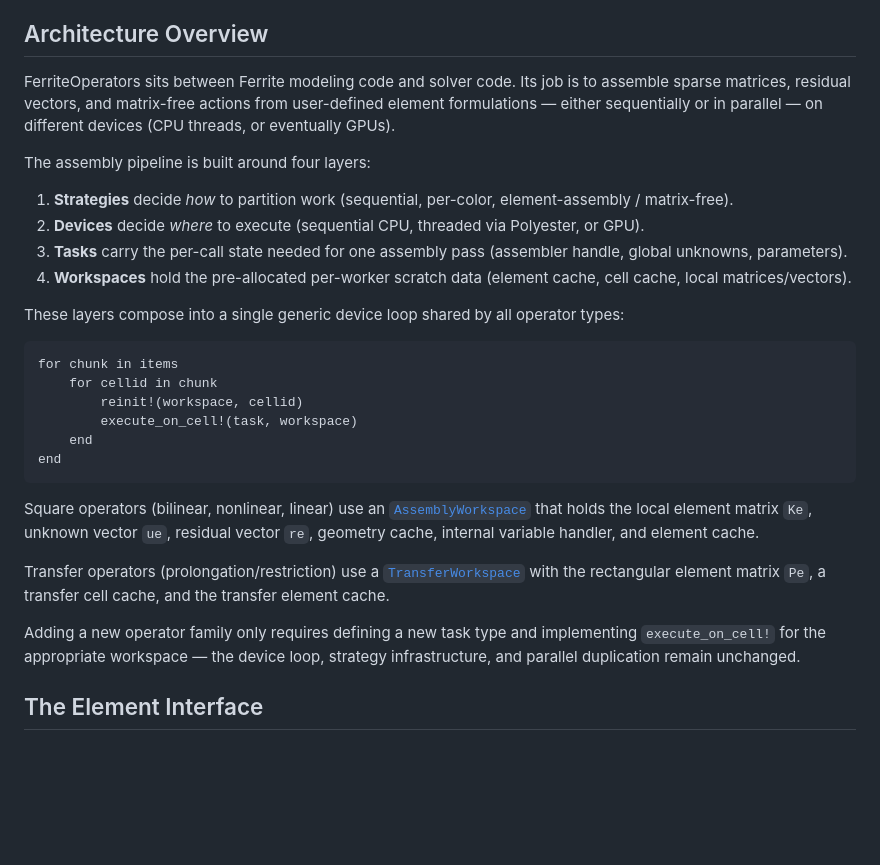
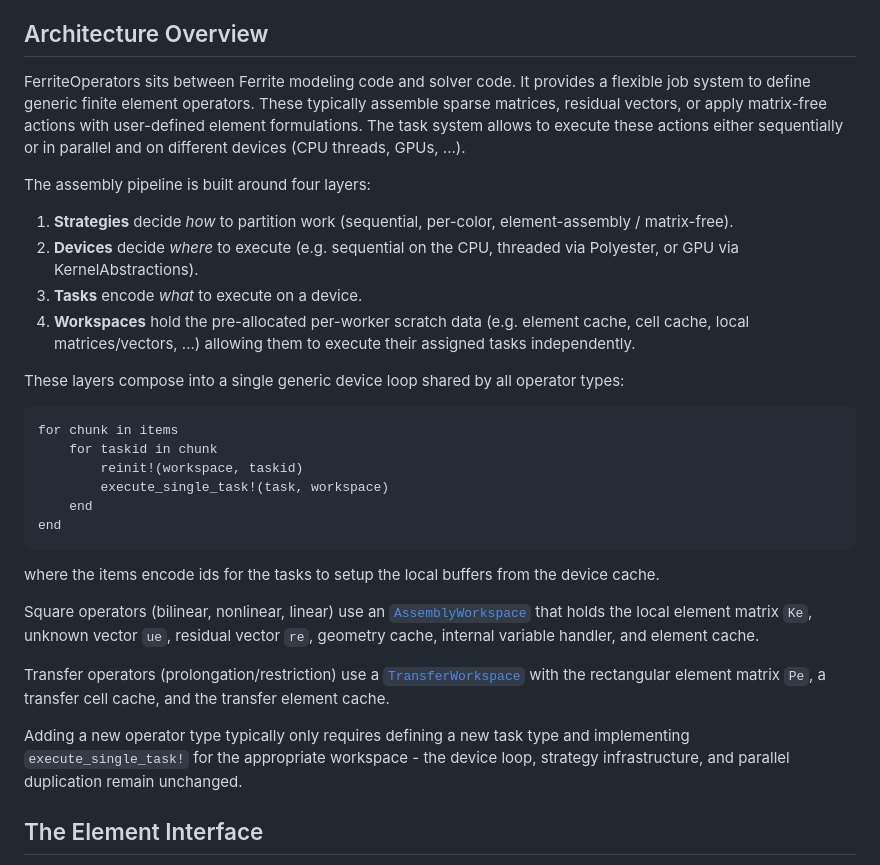
Before and after one commit to termi-official/FerriteOperators.jl, a Markdown page: docs/src/index.md, the part around the change. Drawn GitHub-style; blank space fills up the shorter version.

Commit message:
Update architecture docs

````diff
--- a/docs/src/index.md
+++ b/docs/src/index.md
@@ -24,28 +24,32 @@ CurrentModule = FerriteOperators
 
 ## Architecture Overview
 
-FerriteOperators sits between Ferrite modeling code and solver code.  Its job is
-to assemble sparse matrices, residual vectors, and matrix-free actions from
-user-defined element formulations — either sequentially or in parallel — on
-different devices (CPU threads, or eventually GPUs).
+FerriteOperators sits between Ferrite modeling code and solver code. It provides
+a flexible job system to define generic finite element operators. These typically
+assemble sparse matrices, residual vectors, or apply matrix-free actions with
+user-defined element formulations. The task system allows to execute these
+actions either sequentially or in parallel and on
+different devices (CPU threads, GPUs, ...).
 
 The assembly pipeline is built around four layers:
 
 1. **Strategies** decide *how* to partition work (sequential, per-color, element-assembly / matrix-free).
-2. **Devices** decide *where* to execute (sequential CPU, threaded via Polyester, or GPU).
-3. **Tasks** carry the per-call state needed for one assembly pass (assembler handle, global unknowns, parameters).
-4. **Workspaces** hold the pre-allocated per-worker scratch data (element cache, cell cache, local matrices/vectors).
+2. **Devices** decide *where* to execute (e.g. sequential on the CPU, threaded via Polyester, or GPU via KernelAbstractions).
+3. **Tasks** encode *what* to execute on a device.
+4. **Workspaces** hold the pre-allocated per-worker scratch data (e.g. element cache, cell cache, local matrices/vectors, ...) allowing them to execute their assigned tasks independently.
 
 These layers compose into a single generic device loop shared by all operator types:
 
 ```
 for chunk in items
-    for cellid in chunk
-        reinit!(workspace, cellid)
-        execute_on_cell!(task, workspace)
+    for taskid in chunk
+        reinit!(workspace, taskid)
+        execute_single_task!(task, workspace)
     end
 end
 ```
+
+where the items encode ids for the tasks to setup the local buffers from the device cache.
 
 Square operators (bilinear, nonlinear, linear) use an [`AssemblyWorkspace`](@ref)
 that holds the local element matrix `Ke`, unknown vector `ue`, residual vector
@@ -55,8 +59,8 @@ Transfer operators (prolongation/restriction) use a [`TransferWorkspace`](@ref)
 with the rectangular element matrix `Pe`, a transfer cell cache, and the
 transfer element cache.
 
-Adding a new operator family only requires defining a new task type and
-implementing `execute_on_cell!` for the appropriate workspace — the device loop,
+Adding a new operator type typically only requires defining a new task type and
+implementing `execute_single_task!` for the appropriate workspace - the device loop,
 strategy infrastructure, and parallel duplication remain unchanged.
 
 ## The Element Interface
````
